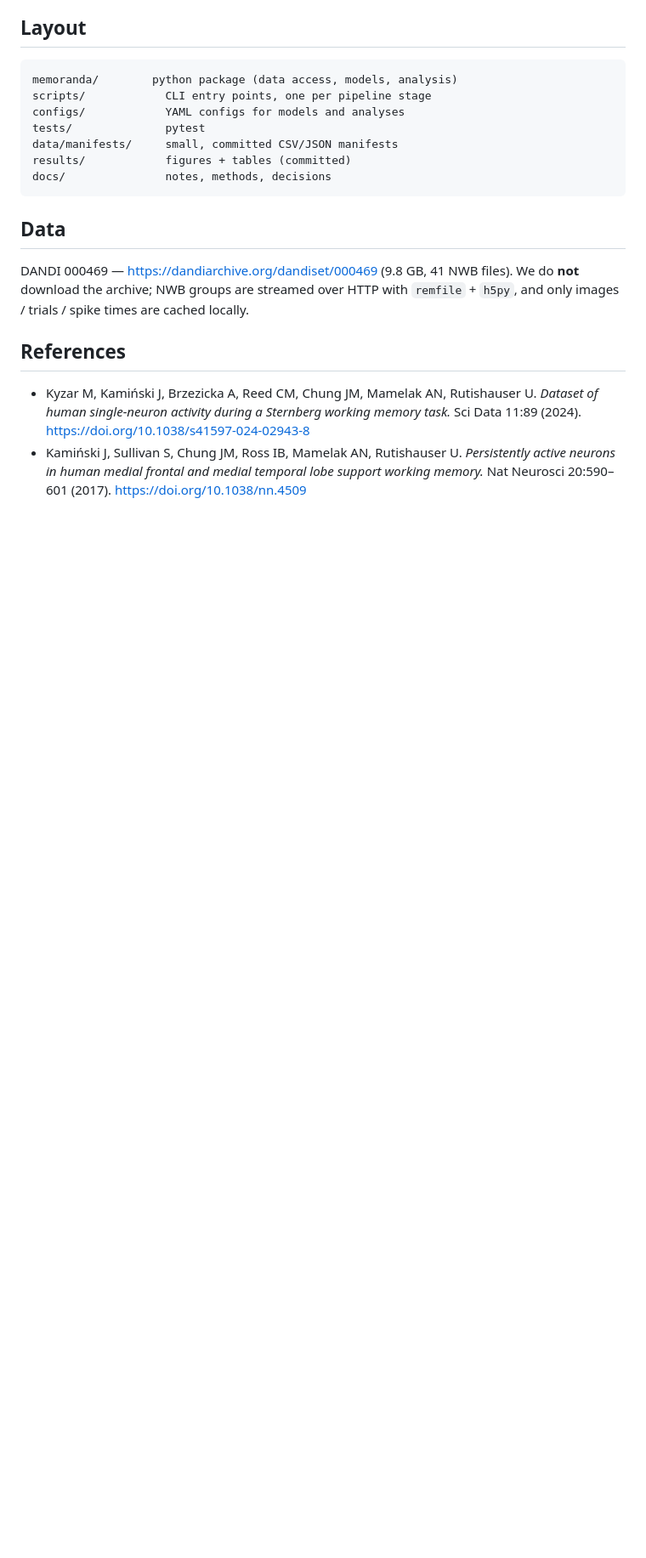
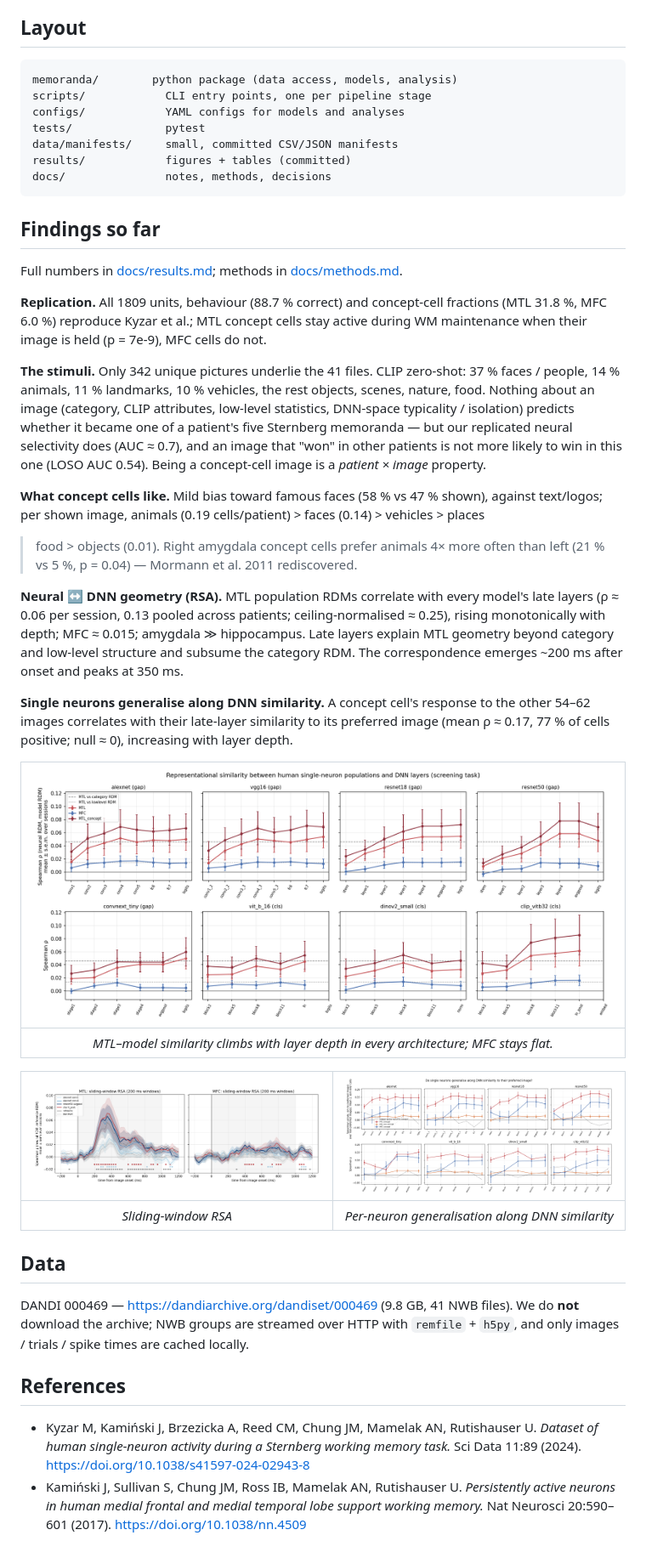
Before and after one commit to sunkalpchandra/memoranda, a Markdown page: README.md, the part around the change. Shown at 85% size. GitHub-like rendering; blank space fills up the shorter version.

Commit message:
docs: README findings-so-far section with key figures

````diff
--- a/README.md
+++ b/README.md
@@ -48,6 +48,45 @@ results/            figures + tables (committed)
 docs/               notes, methods, decisions
 ```
 
+## Findings so far
+
+Full numbers in [docs/results.md](docs/results.md); methods in [docs/methods.md](docs/methods.md).
+
+**Replication.** All 1809 units, behaviour (88.7 % correct) and concept-cell fractions
+(MTL 31.8 %, MFC 6.0 %) reproduce Kyzar et al.; MTL concept cells stay active during
+WM maintenance when their image is held (p = 7e-9), MFC cells do not.
+
+**The stimuli.** Only 342 unique pictures underlie the 41 files. CLIP zero-shot: 37 % faces /
+people, 14 % animals, 11 % landmarks, 10 % vehicles, the rest objects, scenes, nature, food.
+Nothing about an image (category, CLIP attributes, low-level statistics, DNN-space
+typicality / isolation) predicts whether it became one of a patient's five Sternberg
+memoranda — but our replicated neural selectivity does (AUC ≈ 0.7), and an image that
+"won" in other patients is not more likely to win in this one (LOSO AUC 0.54). Being a
+concept-cell image is a *patient × image* property.
+
+**What concept cells like.** Mild bias toward famous faces (58 % vs 47 % shown), against
+text/logos; per shown image, animals (0.19 cells/patient) > faces (0.14) > vehicles > places
+> food > objects (0.01). Right amygdala concept cells prefer animals 4× more often than left
+(21 % vs 5 %, p = 0.04) — Mormann et al. 2011 rediscovered.
+
+**Neural ↔ DNN geometry (RSA).** MTL population RDMs correlate with every model's late
+layers (ρ ≈ 0.06 per session, 0.13 pooled across patients; ceiling-normalised ≈ 0.25),
+rising monotonically with depth; MFC ≈ 0.015; amygdala ≫ hippocampus. Late layers explain
+MTL geometry beyond category and low-level structure and subsume the category RDM. The
+correspondence emerges ~200 ms after onset and peaks at 350 ms.
+
+**Single neurons generalise along DNN similarity.** A concept cell's response to the other
+54–62 images correlates with their late-layer similarity to its preferred image
+(mean ρ ≈ 0.17, 77 % of cells positive; null ≈ 0), increasing with layer depth.
+
+| ![RSA layer curves](results/figures/A3_rsa_layer_curves.png) |
+|:--:|
+| *MTL–model similarity climbs with layer depth in every architecture; MFC stays flat.* |
+
+| ![time-resolved](results/figures/A3_time_resolved.png) | ![similarity tuning](results/figures/A4_similarity_tuning.png) |
+|:--:|:--:|
+| *Sliding-window RSA* | *Per-neuron generalisation along DNN similarity* |
+
 ## Data
 
 DANDI 000469 — https://dandiarchive.org/dandiset/000469 (9.8 GB, 41 NWB files).
````
